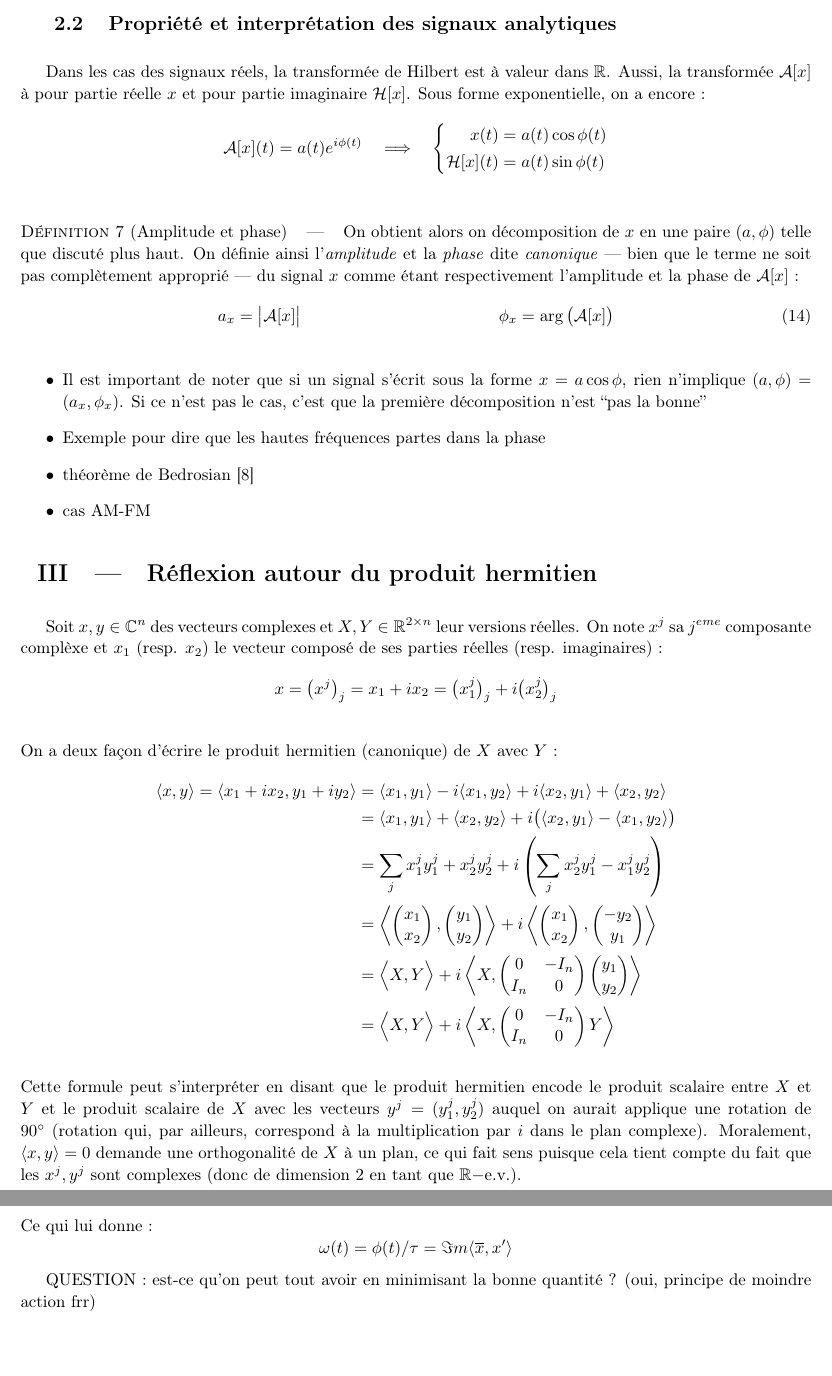
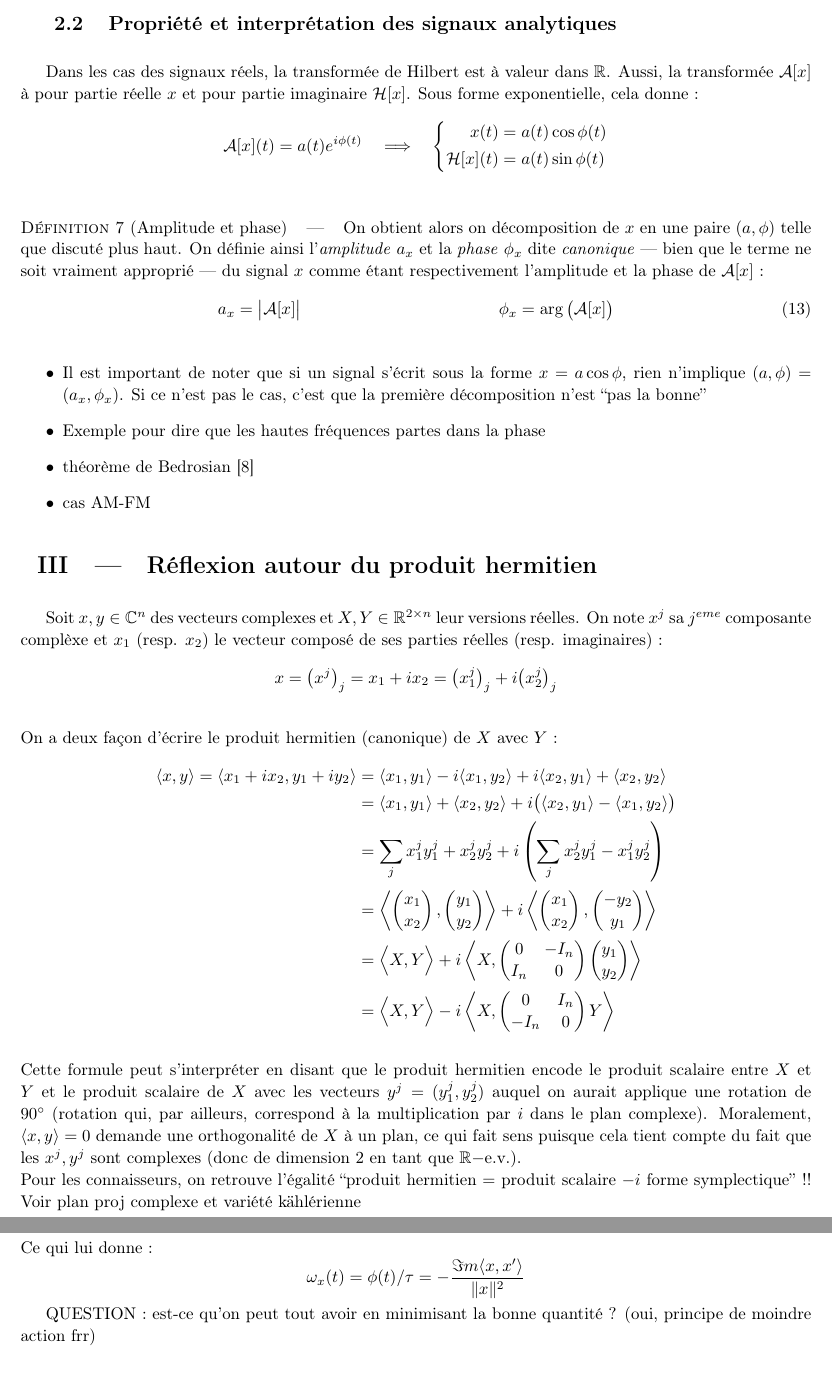
Before and after one commit to GregoireDoat/StageM2, a LaTeX document (Rapport.tex): two parts of pages 11 and 15 of 19, joined at a grey line, cut so that both start at the same text. Compiled offline with pdfLaTeX; a LaTeX package or settings file that is missing is left out.

Commit message:
on patoge fort (BUNDLE)

```diff
--- a/Rapport.tex
+++ b/Rapport.tex
@@ -414,13 +412,13 @@ Par souci de commodité, plutôt que redéfinir tout le vocabulaire développé
 \subsection{Propriété et interprétation des signaux analytiques}
 
 
-Dans les cas des signaux réels, la transformée de Hilbert est à valeur dans $\R$. Aussi, la transformée $\mathcal{A}[x]$ à pour partie réelle $x$ et pour partie imaginaire $\mathcal{H}[x]$. Sous forme exponentielle, on a encore :
+Dans les cas des signaux réels, la transformée de Hilbert est à valeur dans $\R$. Aussi, la transformée $\mathcal{A}[x]$ à pour partie réelle $x$ et pour partie imaginaire $\mathcal{H}[x]$. Sous forme exponentielle, cela donne :
 \[\mathcal{A}[x](t) = a(t)e^{i\phi(t)}\quad \Lr\quad \left\{\begin{aligned}x(t) &= a(t) \cos\phi(t) \\\mathcal{H}[x](t) &= a(t) \sin\phi(t)
 \end{aligned}\right.\]
 \\
 
 \begin{definition}[Amplitude et phase]\label{def:ampli&phase_cano}
-	On obtient alors on décomposition de $x$ en une paire $(a,\phi)$ telle que discuté plus haut. On définie ainsi l'\emph{amplitude} et la \emph{phase}  dite \emph{canonique} --- bien que le terme ne soit pas complètement approprié --- du signal $x$ comme étant respectivement l'amplitude et la phase de $\mathcal{A}[x]$ :
+	On obtient alors on décomposition de $x$ en une paire $(a,\phi)$ telle que discuté plus haut. On définie ainsi l'\emph{amplitude} $a_x$ et la \emph{phase} $\phi_x$ dite \emph{canonique} --- bien que le terme ne soit vraiment approprié --- du signal $x$ comme étant respectivement l'amplitude et la phase de $\mathcal{A}[x]$ :
 	\begin{align}\label{eq:ampli&phase_cano}
 		a_x &= \big|\mathcal{A}[x]\big|   &   \phi_x &= \arg\big(\mathcal{A}[x]\big)
 	\end{align}
@@ -461,11 +459,16 @@ On a deux façon d'écrire le produit hermitien (canonique) de $X$ avec $Y$ :
 	&= \Big\langle X,Y\Big\rangle
 	+ i\left\langle X,\begin{pmatrix} 0 & -I_n \\ I_n & 0 \end{pmatrix}\begin{pmatrix} y_1 \\ y_2 \end{pmatrix}\right\rangle\\
 	&= \Big\langle X,Y\Big\rangle
-	+ i\left\langle X,\begin{pmatrix} 0 & -I_n \\ I_n & 0 \end{pmatrix}Y\right\rangle
+	- i\left\langle X,\begin{pmatrix} 0 & I_n \\ -I_n & 0 \end{pmatrix}Y\right\rangle
 \end{align*}
 \\
 Cette formule peut s’interpréter en disant que le produit hermitien encode le produit scalaire entre $X$ et $Y$ et le produit scalaire de $X$ avec les vecteurs $y^j=(y^j_1, y^j_2)$  auquel on aurait applique une rotation de $90^\circ$ (rotation qui, par ailleurs, correspond à la multiplication par $i$ dans le plan complexe). Moralement, $\langle x,y \rangle =0$ demande une orthogonalité de $X$ à un plan, ce qui fait sens puisque cela tient compte du fait que les $x^j, y^j$ sont complexes (donc de dimension 2 en tant que $\R-$e.v.).
 \\
+Pour les connaisseurs, on retrouve l'égalité ``produit hermitien $=$ produit scalaire $-i$ forme symplectique'' !!
+Voir
+\href{https://fr.wikipedia.org/wiki/Espace_projectif#Espace_projectif_complexe}{plan proj complexe} et \href{https://fr.wikipedia.org/wiki/Vari%C3%A9t%C3%A9_k%C3%A4hl%C3%A9rienne}{variété kählérienne }
+\\
+
 On a aussi l'écriture (quand-même moins clair) :
 \begin{align*}
 	\langle x,y \rangle &= \langle x_1, y_1\rangle + \langle x_2, y_2\rangle
@@ -600,5 +602,6 @@ Dans le cas $n=2$, on parle de signal \emph{bivarié}.
+	\[\min_{\omega}\|\Tilde{x}(t,\omega)\|^2\]
 	Ce qui lui donne :
-	\[\omega(t) = \phi(t)/\tau = \Im m\langle \overline{x}, x'\rangle\]
+	\[\omega_x(t) = \phi(t)/\tau = -\frac{\Im m\langle x, x'\rangle}{\|x\|^2}\]
 
 	QUESTION : est-ce qu'on peut tout avoir en minimisant la bonne quantité ? (oui, principe de moindre action frr)
 \end{enonce}
```
Also changed, not shown: Rapport.pdf, Rapport.tex (23 more changed lines).
